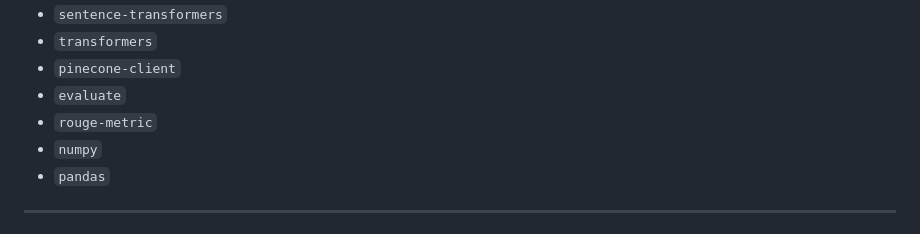
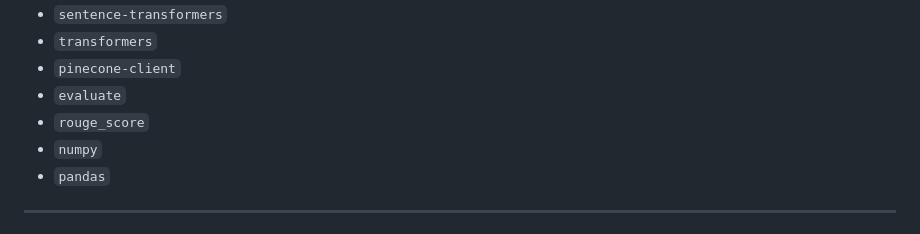
Before and after one commit to Popescu-PfeifferMarc/ir-bioasq, a Markdown page: Readme.md, the part around the change. GitHub-like rendering.

```diff
--- a/Readme.md
+++ b/Readme.md
@@ -81,7 +81,7 @@ To run this project, ensure you have the following installed:
  * `transformers`
  * `pinecone-client`
  * `evaluate`
- * `rouge-metric`
+ * `rouge_score`
  * `numpy`
  * `pandas`
 
```
